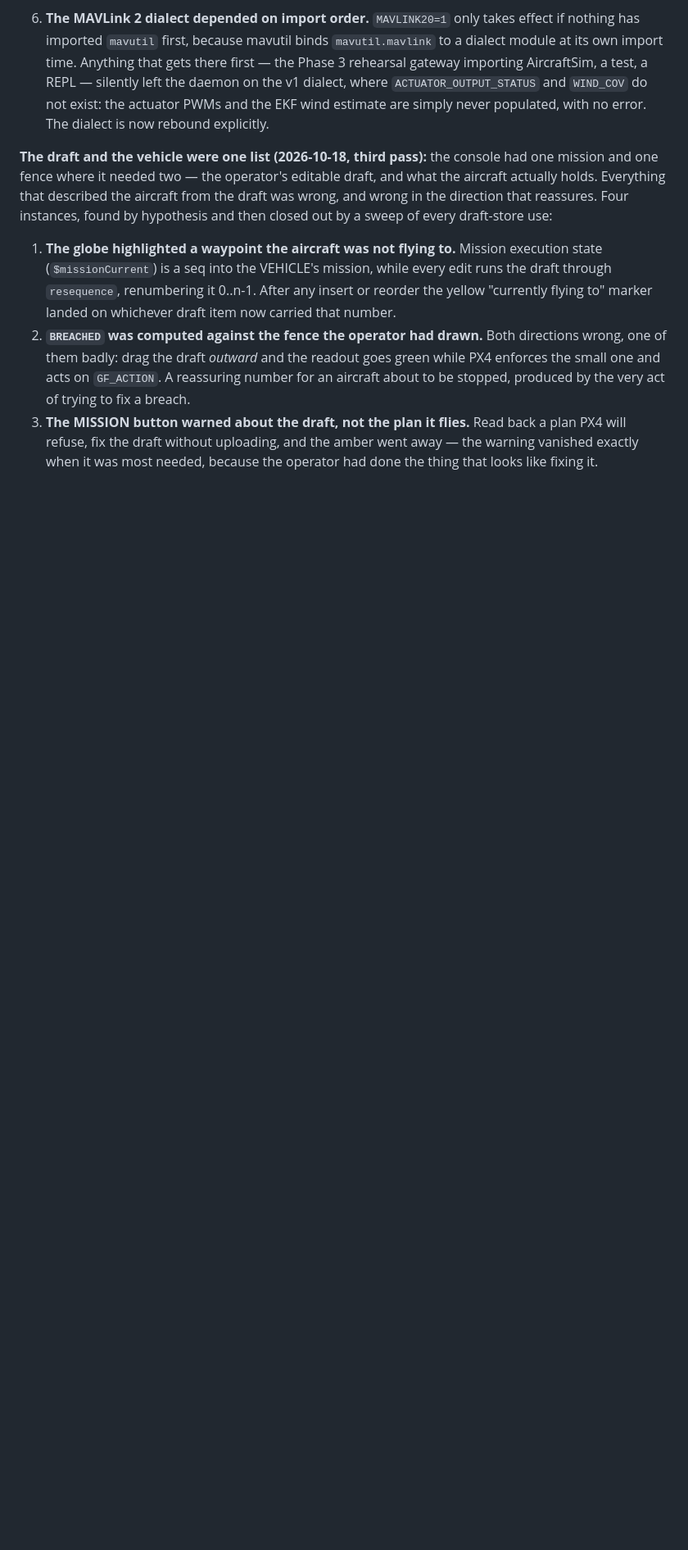
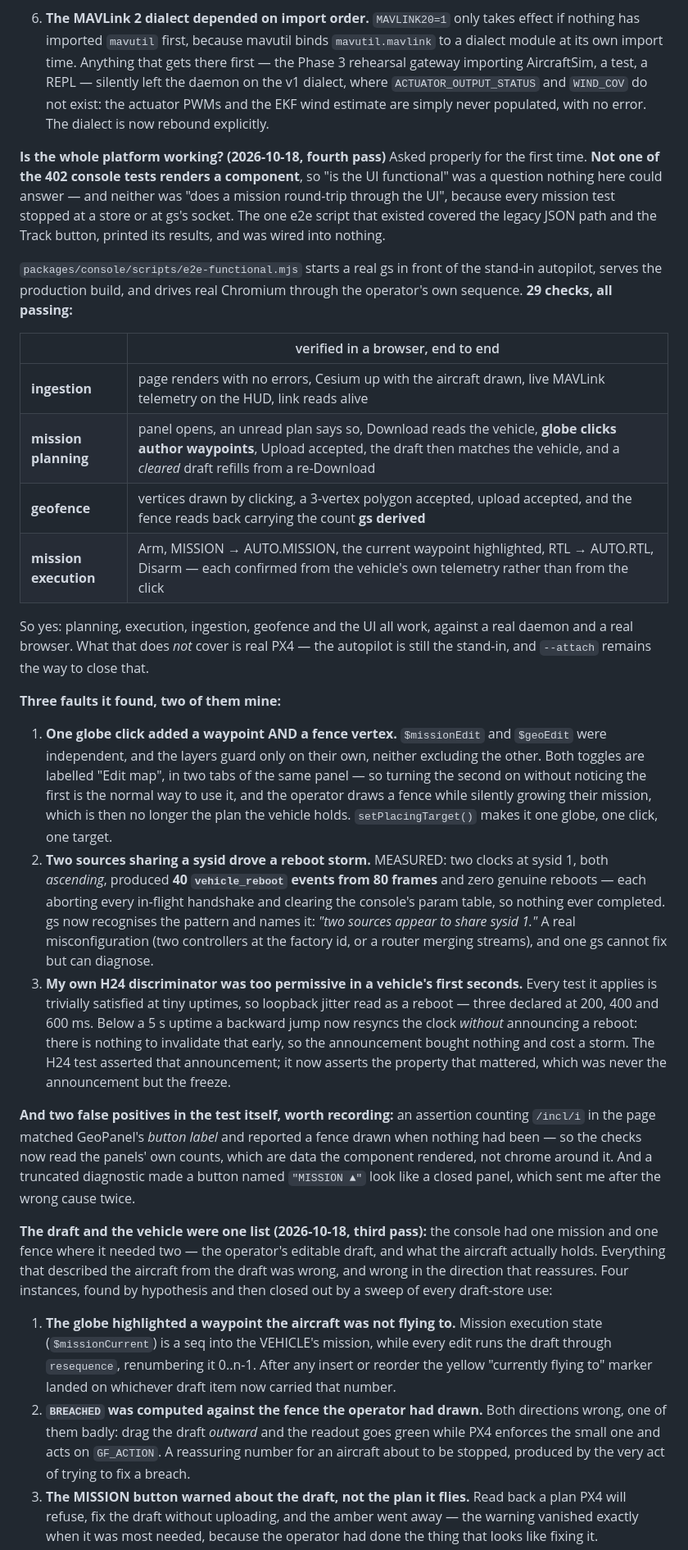
Before and after one commit to ezzatisawesome/Commandant, a Markdown page: docs/roadmap.md, the part around the change. Shown at 82% size. Drawn GitHub-style; blank space fills up the shorter version.

Commit message:
docs: record the fourth pass — the platform verified in a browser
29 end-to-end checks covering ingestion, mission planning, execution and the
geofence, the three faults they found (two of them mine), and the two false
positives in the test itself — an assertion that matched a button label instead
of data, and a truncated diagnostic that hid a button named 'MISSION ▲'.

Co-Authored-By: Claude Opus 5 (1M context) <noreply@anthropic.com>
Claude-Session: https://claude.ai/code/session_01SACYVKfbXueRTXAevobKxg

```diff
--- a/docs/roadmap.md
+++ b/docs/roadmap.md
@@ -141,6 +141,60 @@ fixed (`packages/gs/tests/test_flight_ready.py`, 14 tests).
    `ACTUATOR_OUTPUT_STATUS` and `WIND_COV` do not exist: the actuator PWMs and
    the EKF wind estimate are simply never populated, with no error. The dialect
    is now rebound explicitly.
+
+**Is the whole platform working? (2026-10-18, fourth pass)** Asked properly for
+the first time. **Not one of the 402 console tests renders a component**, so
+"is the UI functional" was a question nothing here could answer — and neither
+was "does a mission round-trip through the UI", because every mission test
+stopped at a store or at gs's socket. The one e2e script that existed covered
+the legacy JSON path and the Track button, printed its results, and was wired
+into nothing.
+
+`packages/console/scripts/e2e-functional.mjs` starts a real gs in front of the
+stand-in autopilot, serves the production build, and drives real Chromium
+through the operator's own sequence. **29 checks, all passing:**
+
+| | verified in a browser, end to end |
+|---|---|
+| **ingestion** | page renders with no errors, Cesium up with the aircraft drawn, live MAVLink telemetry on the HUD, link reads alive |
+| **mission planning** | panel opens, an unread plan says so, Download reads the vehicle, **globe clicks author waypoints**, Upload accepted, the draft then matches the vehicle, and a *cleared* draft refills from a re-Download |
+| **geofence** | vertices drawn by clicking, a 3-vertex polygon accepted, upload accepted, and the fence reads back carrying the count **gs derived** |
+| **mission execution** | Arm, MISSION → AUTO.MISSION, the current waypoint highlighted, RTL → AUTO.RTL, Disarm — each confirmed from the vehicle's own telemetry rather than from the click |
+
+So yes: planning, execution, ingestion, geofence and the UI all work, against a
+real daemon and a real browser. What that does *not* cover is real PX4 — the
+autopilot is still the stand-in, and `--attach` remains the way to close that.
+
+**Three faults it found, two of them mine:**
+
+1. **One globe click added a waypoint AND a fence vertex.** `$missionEdit` and
+   `$geoEdit` were independent, and the layers guard only on their own, neither
+   excluding the other. Both toggles are labelled "Edit map", in two tabs of the
+   same panel — so turning the second on without noticing the first is the
+   normal way to use it, and the operator draws a fence while silently growing
+   their mission, which is then no longer the plan the vehicle holds.
+   `setPlacingTarget()` makes it one globe, one click, one target.
+2. **Two sources sharing a sysid drove a reboot storm.** MEASURED: two clocks at
+   sysid 1, both *ascending*, produced **40 `vehicle_reboot` events from 80
+   frames** and zero genuine reboots — each aborting every in-flight handshake
+   and clearing the console's param table, so nothing ever completed. gs now
+   recognises the pattern and names it: *"two sources appear to share sysid 1."*
+   A real misconfiguration (two controllers at the factory id, or a router
+   merging streams), and one gs cannot fix but can diagnose.
+3. **My own H24 discriminator was too permissive in a vehicle's first seconds.**
+   Every test it applies is trivially satisfied at tiny uptimes, so loopback
+   jitter read as a reboot — three declared at 200, 400 and 600 ms. Below a 5 s
+   uptime a backward jump now resyncs the clock *without* announcing a reboot:
+   there is nothing to invalidate that early, so the announcement bought nothing
+   and cost a storm. The H24 test asserted that announcement; it now asserts the
+   property that mattered, which was never the announcement but the freeze.
+
+**And two false positives in the test itself, worth recording:** an assertion
+counting `/incl/i` in the page matched GeoPanel's *button label* and reported a
+fence drawn when nothing had been — so the checks now read the panels' own
+counts, which are data the component rendered, not chrome around it. And a
+truncated diagnostic made a button named `"MISSION ▲"` look like a closed panel,
+which sent me after the wrong cause twice.
 
 **The draft and the vehicle were one list (2026-10-18, third pass):** the
 console had one mission and one fence where it needed two — the operator's
```
